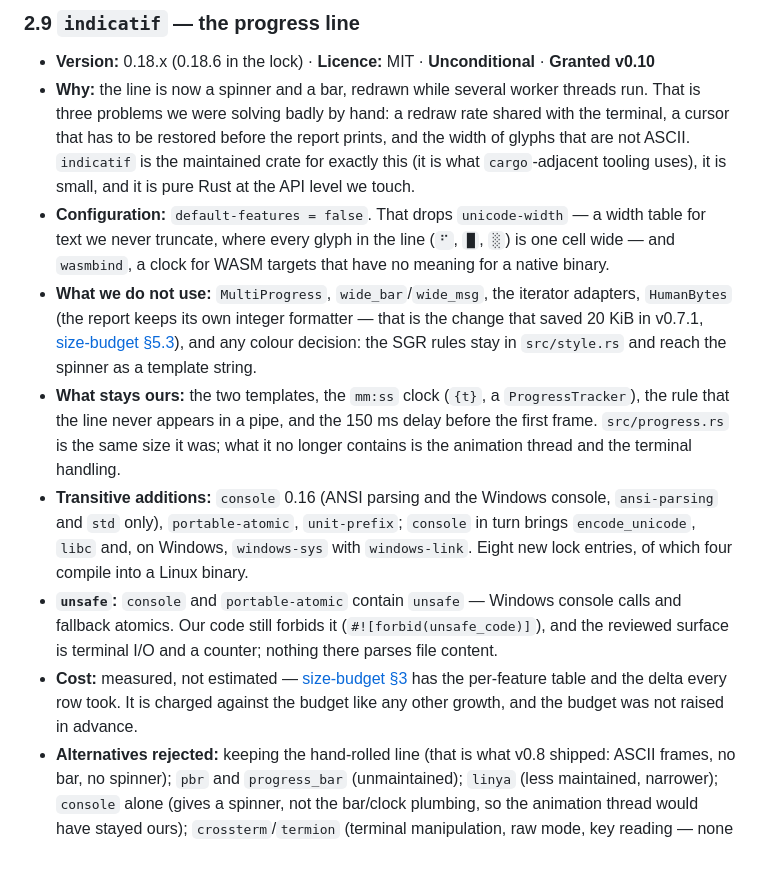
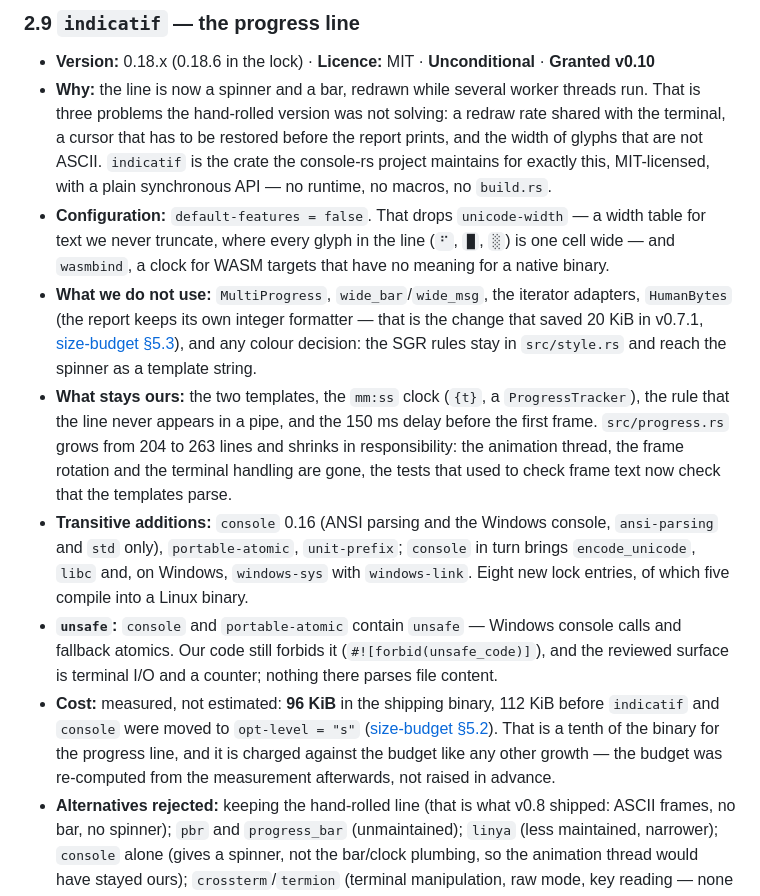
Before and after one commit to RUdolf1517/tzim, a Markdown page: docs/dependencies.md, the part around the change. GitHub-like rendering; blank space fills up the shorter version.

Commit message:
docs: the static-pie wording, the indicatif cost, and a stale edition
The musl artifact is position-independent, which `file` reports differently; the
testing and size-budget tables now say so. dependencies §2.9 carries the measured
96 KiB. CONTRIBUTING claimed edition 2024.

Co-authored-by: arena-agent <297053741+arena-agent@users.noreply.github.com>

```diff
--- a/docs/dependencies.md
+++ b/docs/dependencies.md
@@ -173,10 +173,10 @@ carry a bar and a spinner that redraw from several worker threads — §2.9 is w
 
 - **Version:** 0.18.x (0.18.6 in the lock) · **Licence:** MIT · **Unconditional** · **Granted v0.10**
 - **Why:** the line is now a spinner and a bar, redrawn while several worker threads run. That is three
-  problems we were solving badly by hand: a redraw rate shared with the terminal, a cursor that has to be
-  restored before the report prints, and the width of glyphs that are not ASCII. `indicatif` is the
-  maintained crate for exactly this (it is what `cargo`-adjacent tooling uses), it is small, and it is pure
-  Rust at the API level we touch.
+  problems the hand-rolled version was not solving: a redraw rate shared with the terminal, a cursor that has
+  to be restored before the report prints, and the width of glyphs that are not ASCII. `indicatif` is the
+  crate the console-rs project maintains for exactly this, MIT-licensed, with a plain synchronous API — no
+  runtime, no macros, no `build.rs`.
 - **Configuration:** `default-features = false`. That drops `unicode-width` — a width table for text we never
   truncate, where every glyph in the line (`⠋`, `█`, `░`) is one cell wide — and `wasmbind`, a clock for WASM
   targets that have no meaning for a native binary.
@@ -185,17 +185,19 @@ carry a bar and a spinner that redraw from several worker threads — §2.9 is w
   [size-budget §5.3](size-budget.md#53-what-is-left-and-why-it-is-not-taken)), and any colour decision:
   the SGR rules stay in `src/style.rs` and reach the spinner as a template string.
 - **What stays ours:** the two templates, the `mm:ss` clock (`{t}`, a `ProgressTracker`), the rule that the
-  line never appears in a pipe, and the 150 ms delay before the first frame. `src/progress.rs` is the same
-  size it was; what it no longer contains is the animation thread and the terminal handling.
+  line never appears in a pipe, and the 150 ms delay before the first frame. `src/progress.rs` grows from 204
+  to 263 lines and shrinks in responsibility: the animation thread, the frame rotation and the terminal
+  handling are gone, the tests that used to check frame text now check that the templates parse.
 - **Transitive additions:** `console` 0.16 (ANSI parsing and the Windows console, `ansi-parsing` and `std`
   only), `portable-atomic`, `unit-prefix`; `console` in turn brings `encode_unicode`, `libc` and, on Windows,
-  `windows-sys` with `windows-link`. Eight new lock entries, of which four compile into a Linux binary.
+  `windows-sys` with `windows-link`. Eight new lock entries, of which five compile into a Linux binary.
 - **`unsafe`:** `console` and `portable-atomic` contain `unsafe` — Windows console calls and fallback atomics.
   Our code still forbids it (`#![forbid(unsafe_code)]`), and the reviewed surface is terminal I/O and a
   counter; nothing there parses file content.
-- **Cost:** measured, not estimated — [size-budget §3](size-budget.md#3-feature-matrix) has the per-feature
-  table and the delta every row took. It is charged against the budget like any other growth, and the budget
-  was not raised in advance.
+- **Cost:** measured, not estimated: **96 KiB** in the shipping binary, 112 KiB before `indicatif` and
+  `console` were moved to `opt-level = "s"` ([size-budget §5.2](size-budget.md#52-earlier-trials-in-the-same-pass)).
+  That is a tenth of the binary for the progress line, and it is charged against the budget like any other
+  growth — the budget was re-computed from the measurement afterwards, not raised in advance.
 - **Alternatives rejected:** keeping the hand-rolled line (that is what v0.8 shipped: ASCII frames, no bar,
   no spinner); `pbr` and `progress_bar` (unmaintained); `linya` (less maintained, narrower); `console` alone
   (gives a spinner, not the bar/clock plumbing, so the animation thread would have stayed ours);
```
Also changed, not shown: docs/size-budget.md (+2 -1 lines), docs/testing.md (+1 -1 lines).
